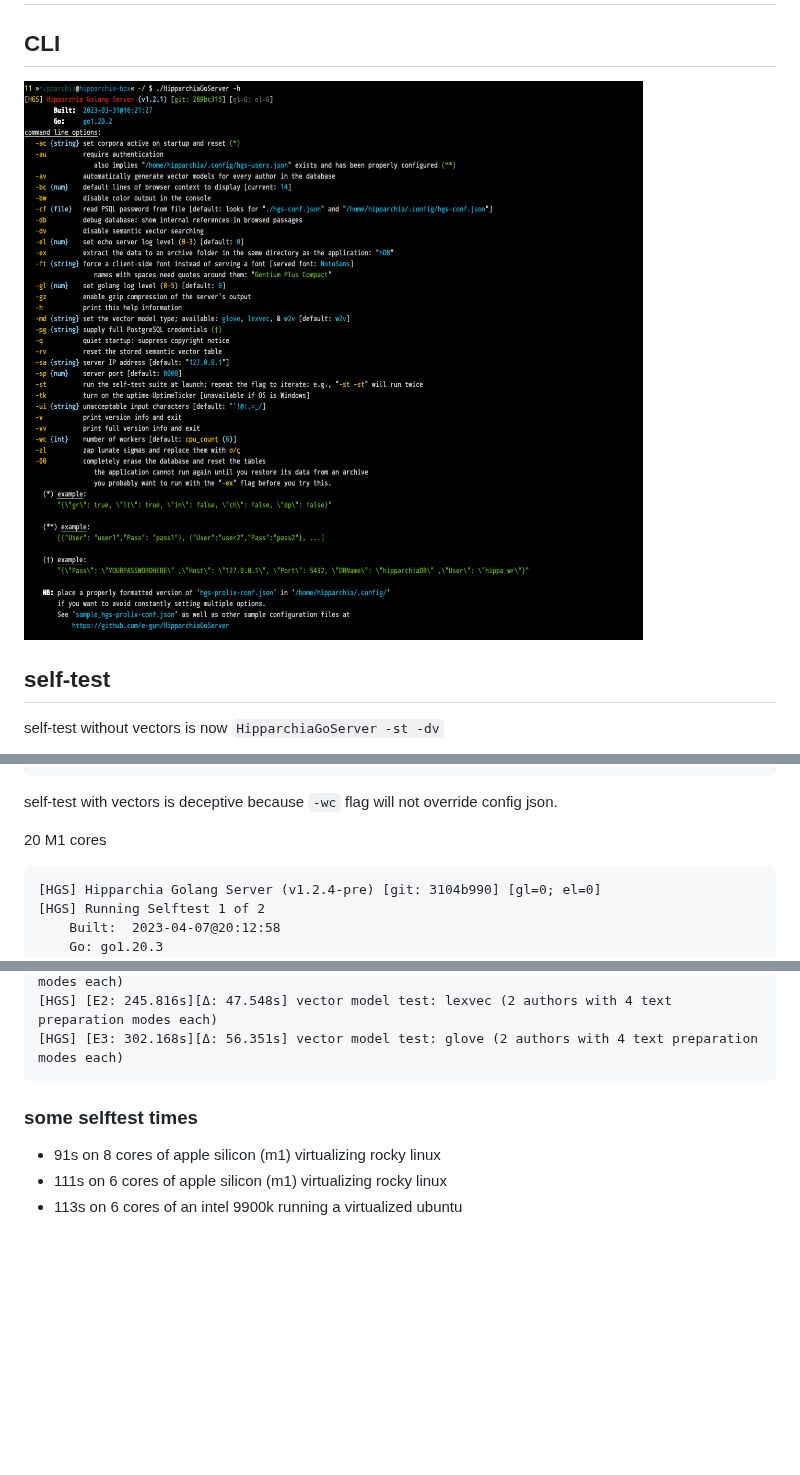
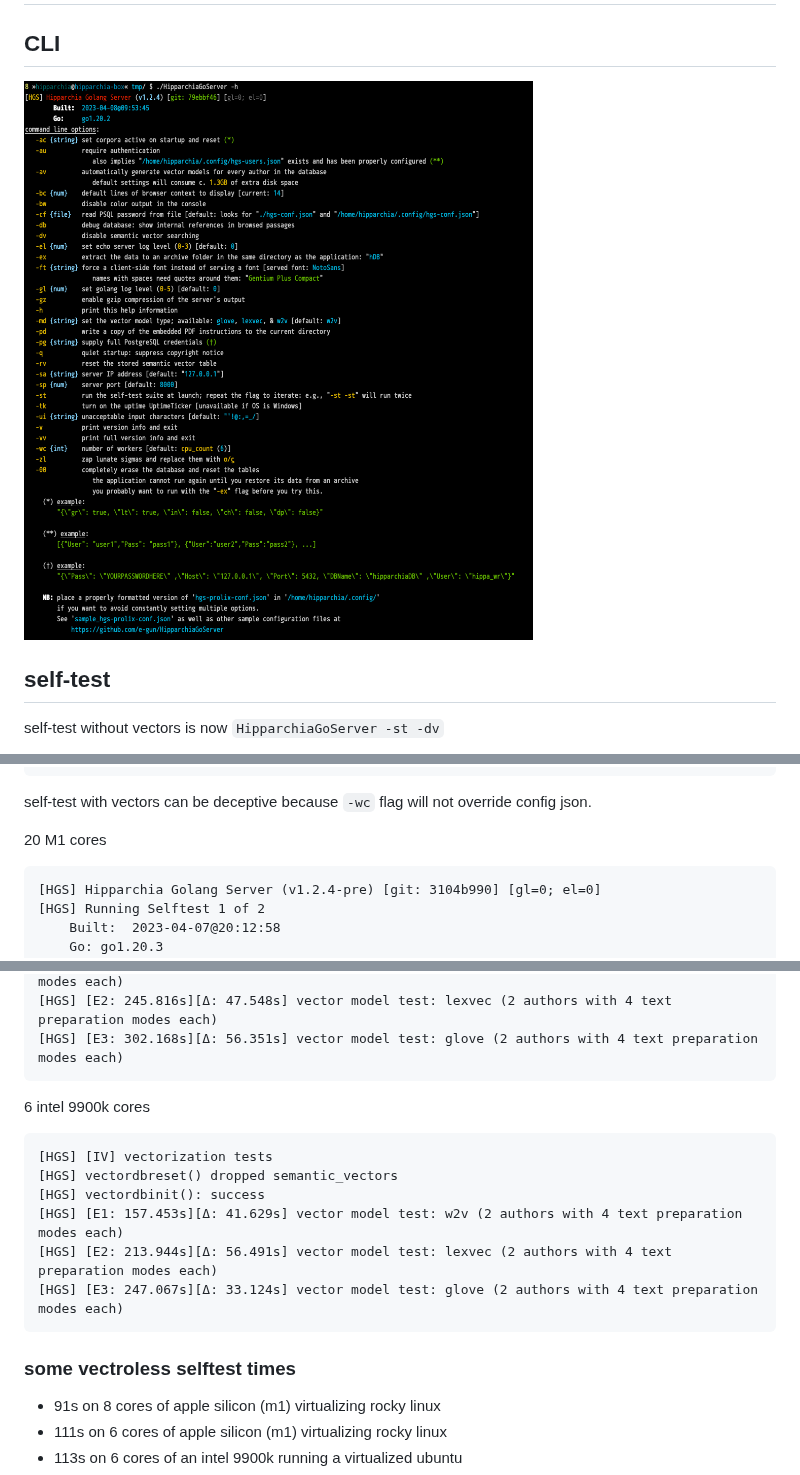
Before and after one commit to e-gun/HipparchiaGoServer, a Markdown page: fyi/README.md, 3 parts joined by grey strips. Rendered like a GitHub page; pictures changed too: gitimg/hgscli.png; blank space fills up the shorter version.

````diff
--- a/fyi/README.md
+++ b/fyi/README.md
@@ -38,7 +38,7 @@ self-test without vectors is now `HipparchiaGoServer -st -dv`
 [HGS] exiting selftest mode
 ```
 
-self-test with vectors is deceptive because `-wc` flag will not override config json.
+self-test with vectors can be deceptive because `-wc` flag will not override config json.
 
 20 M1 cores
 ```
@@ -67,8 +67,18 @@ self-test with vectors is deceptive because `-wc` flag will not override config
 [HGS] [E3: 302.168s][Δ: 56.351s] vector model test: glove (2 authors with 4 text preparation modes each)
 ```
 
+6 intel 9900k cores
+```
+[HGS] [IV] vectorization tests
+[HGS] vectordbreset() dropped semantic_vectors
+[HGS] vectordbinit(): success
+[HGS] [E1: 157.453s][Δ: 41.629s] vector model test: w2v (2 authors with 4 text preparation modes each)
+[HGS] [E2: 213.944s][Δ: 56.491s] vector model test: lexvec (2 authors with 4 text preparation modes each)
+[HGS] [E3: 247.067s][Δ: 33.124s] vector model test: glove (2 authors with 4 text preparation modes each)
+```
 
-### some selftest times
+
+### some vectroless selftest times
 
 * 91s on 8 cores of apple silicon (m1) virtualizing rocky linux
 * 111s on 6 cores of apple silicon (m1) virtualizing rocky linux
````
Also changed, not shown: 1 other file.
